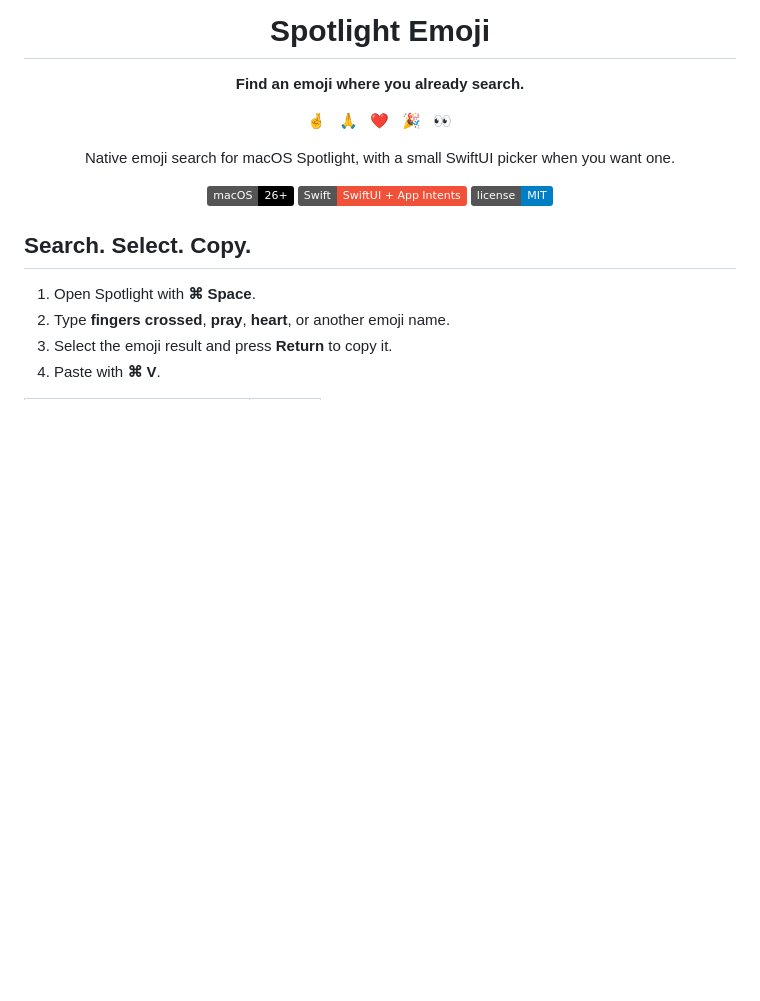
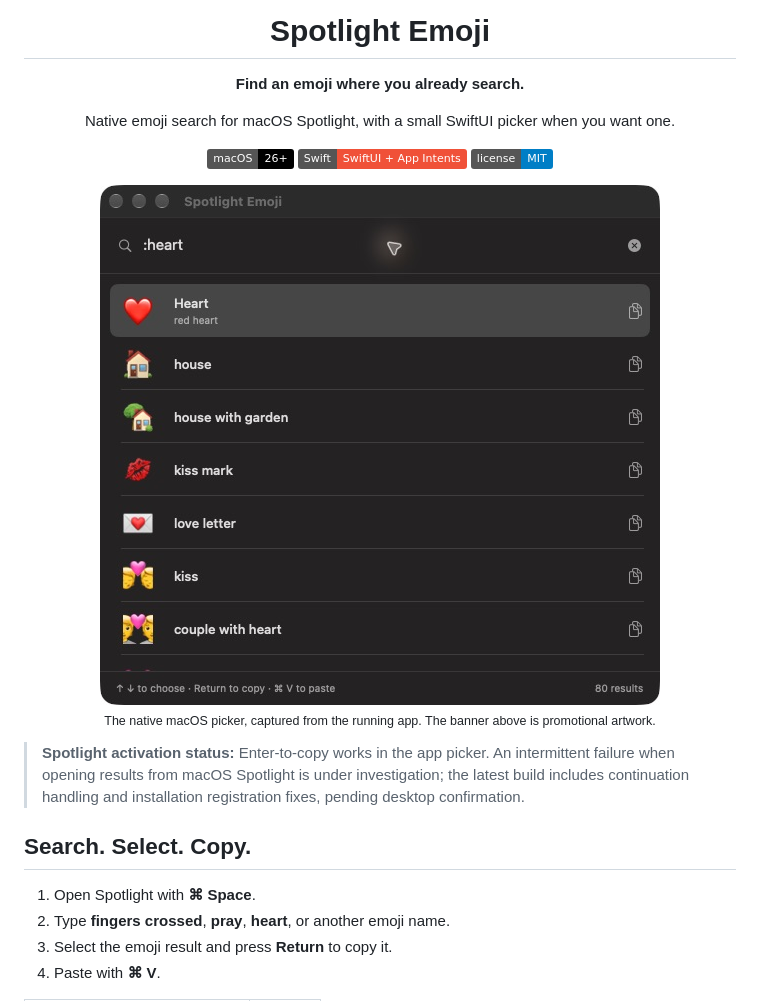
Before and after one commit to mathiash98/spotlight-emoji, a Markdown page: README.md, the part around one of its changes. GitHub-like rendering; pictures changed too: docs/images/picker.png (added); badges without logos; blank space fills up the shorter version.

Commit message:
Add README banner and screenshot; handle Spotlight continuation handshake

```diff
--- a/README.md
+++ b/README.md
@@ -3,8 +7,6 @@
 # Spotlight Emoji
 
 **Find an emoji where you already search.**
-
-🤞 &nbsp; 🙏 &nbsp; ❤️ &nbsp; 🎉 &nbsp; 👀
 
 Native emoji search for macOS Spotlight, with a small SwiftUI picker when you want one.
 
@@ -13,6 +15,14 @@ Native emoji search for macOS Spotlight, with a small SwiftUI picker when you wa
 [![License](https://img.shields.io/badge/license-MIT-blue)](LICENSE)
 
 </div>
+
+<p align="center">
+  <img src="docs/images/picker.png" alt="Actual Spotlight Emoji app showing colon-style heart search and emoji results in dark mode." width="560">
+  <br>
+  <sub>The native macOS picker, captured from the running app. The banner above is promotional artwork.</sub>
+</p>
+
+> **Spotlight activation status:** Enter-to-copy works in the app picker. An intermittent failure when opening results from macOS Spotlight is under investigation; the latest build includes continuation handling and installation registration fixes, pending desktop confirmation.
 
 ## Search. Select. Copy.
 
```
Also changed, not shown: other parts of README.md (+4 -0 lines), docs/images/README.md (added, +8 -0 lines), 3 other files.
